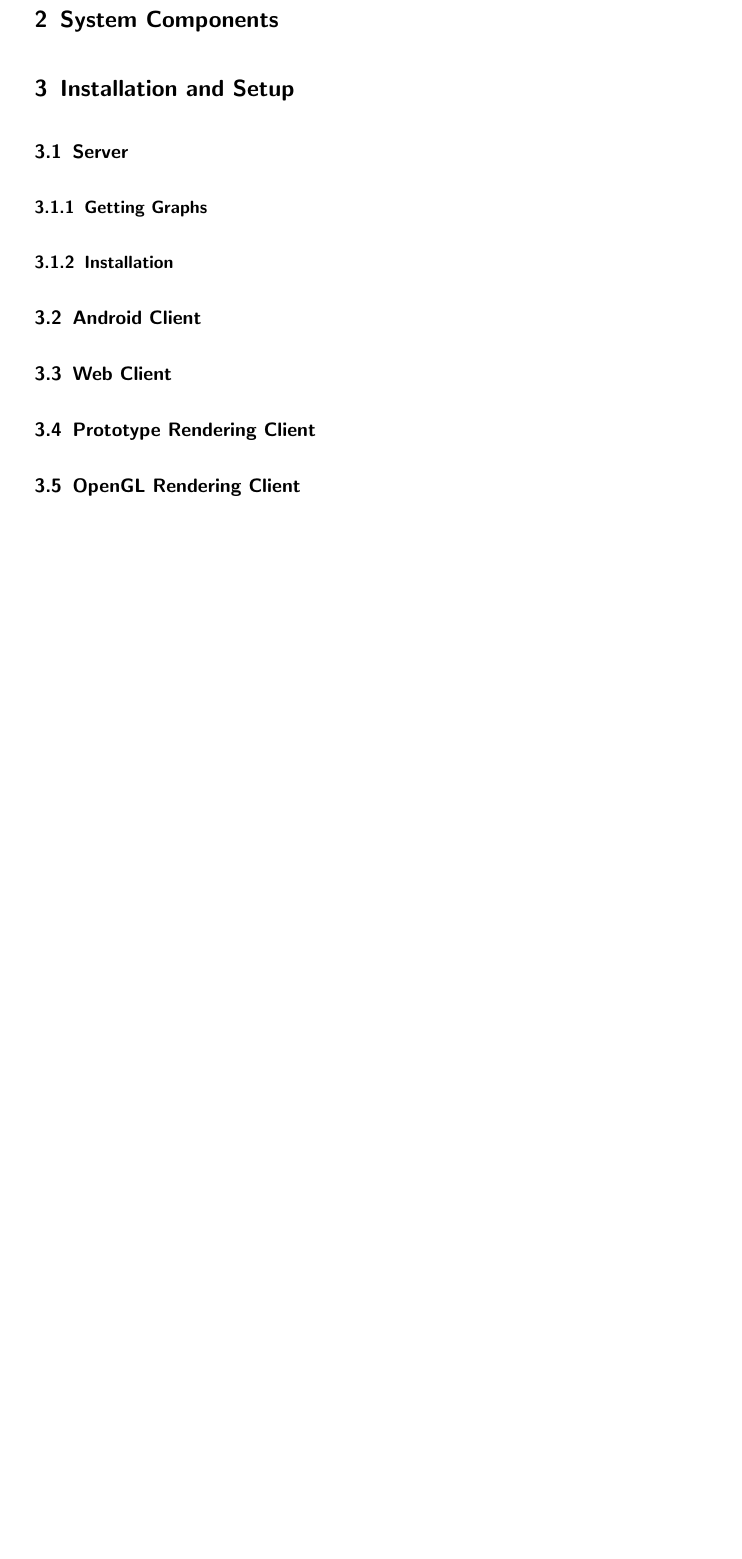
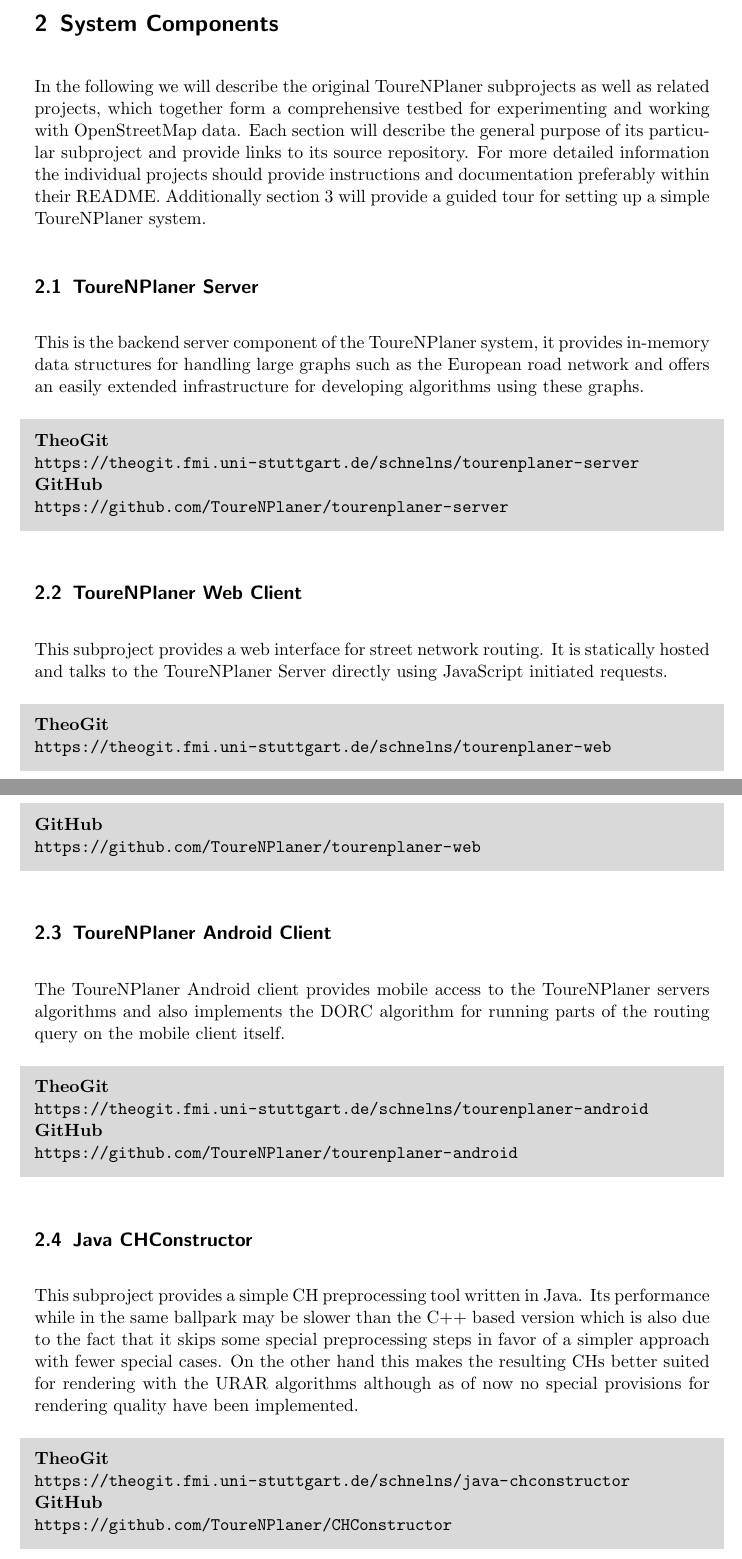
Before and after one commit to ToureNPlaner/tourenplaner-doc, a LaTeX document (OverviewManual/overviewmanual.tex): part of page 3 of 3 before the commit and two parts of pages 3 and 4 of 5 after it, the two joined at a grey line, cut so that both start at the same text, the shorter picture padded with empty space. Compiled offline with pdfLaTeX.

Commit message:
Add sections on subprojects

```diff
--- a/OverviewManual/overviewmanual.tex
+++ b/OverviewManual/overviewmanual.tex
@@ -1,12 +1,13 @@
 \documentclass[titlepage,parskip=true]{scrartcl}
 \usepackage[utf8]{inputenc}
 \usepackage{array}
-\usepackage{babel}
 \usepackage{wrapfig}
 \usepackage{longtable}
 \usepackage[unicode=true,pdfusetitle,bookmarks=true,bookmarksnumbered=false,bookmarksopen=false,breaklinks=false,pdfborder={0 0 0},backref=false,colorlinks=false]{hyperref}
 \usepackage{listings}
 \usepackage{color}
+\usepackage{framed}
+\definecolor{shadecolor}{gray}{.85}
 \usepackage{tabularx}
 \usepackage{hyperref}
 
@@ -43,6 +44,14 @@
 %put your code here
 %\end{lstlisting}
 
+% Repository Links should always be formatted the same, built a command
+\newcommand{\repobox}[2]{
+	\begin{shaded}
+		\textbf{TheoGit}\\\hspace{5mm}\url{#1}\\
+		\textbf{GitHub}\\\hspace{5mm}\url{#2}
+	\end{shaded}
+}
+
 \begin{document}
 
 \maketitle
@@ -55,10 +67,35 @@
 \section{System Components}
-\section{Installation and Setup}
-\subsection{Server}
-\subsubsection{Getting Graphs}
-\subsubsection{Installation}
+In the following we will describe the original ToureNPlaner subprojects as well
+as related projects, which together form a comprehensive testbed for
+experimenting and working with OpenStreetMap data.  Each section will describe
+the general purpose of its particular subproject and provide links to its source
+repository. For more detailed information
+the individual projects should provide instructions and documentation
+preferably within their README. Additionally \autoref{sec:setup} will provide
+a guided tour for setting up a simple ToureNPlaner system.
 
-\subsection{Android Client}
-\subsection{Web Client}
-\subsection{Prototype Rendering Client}
-\subsection{OpenGL Rendering Client}
+\subsection{ToureNPlaner Server}
+This is the backend server component of the ToureNPlaner system, it provides
+in-memory data structures for handling large graphs such as the European road
+network and offers an easily extended infrastructure for developing algorithms
+using these graphs.
+\repobox{https://theogit.fmi.uni-stuttgart.de/schnelns/tourenplaner-server}{https://github.com/ToureNPlaner/tourenplaner-server}
+\subsection{ToureNPlaner Web Client}
+This subproject provides a web interface for street network routing. It is
+statically hosted and talks to the ToureNPlaner Server directly using
+JavaScript initiated requests.
+\repobox{https://theogit.fmi.uni-stuttgart.de/schnelns/tourenplaner-web}{https://github.com/ToureNPlaner/tourenplaner-web}
+\subsection{ToureNPlaner Android Client}
+The ToureNPlaner Android client provides mobile access to the ToureNPlaner
+servers algorithms and also implements the DORC algorithm for running parts of
+the routing query on the mobile client itself.
+\repobox{https://theogit.fmi.uni-stuttgart.de/schnelns/tourenplaner-android}{https://github.com/ToureNPlaner/tourenplaner-android}
+\subsection{Java CHConstructor}
+This subproject provides a simple CH preprocessing tool written in Java. Its
+performance while in the same ballpark may be slower than the C++ based version
+which is also due to the fact that it skips some special preprocessing steps in
+favor of a simpler approach with fewer special cases. On the other hand this
+makes the resulting CHs better suited for rendering with the URAR algorithms
+although as of now no special provisions for rendering quality have been
+implemented.
+\repobox{https://theogit.fmi.uni-stuttgart.de/schnelns/java-chconstructor}{https://github.com/ToureNPlaner/CHConstructor}
```
Also changed, not shown: OverviewManual/overviewmanual.tex (26 more changed lines).
